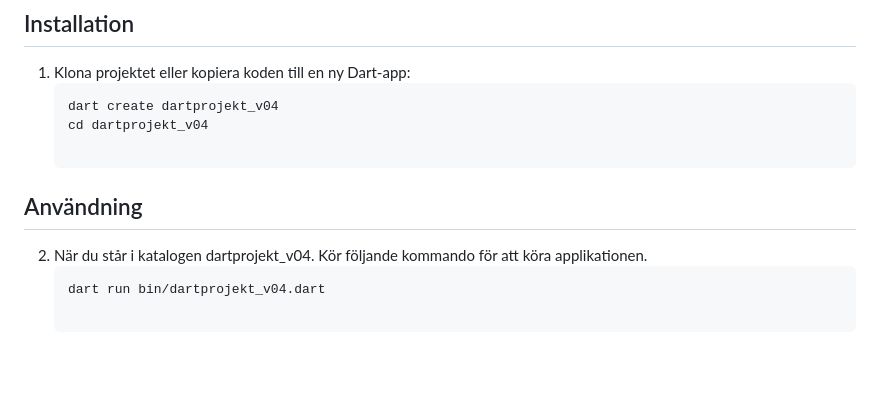
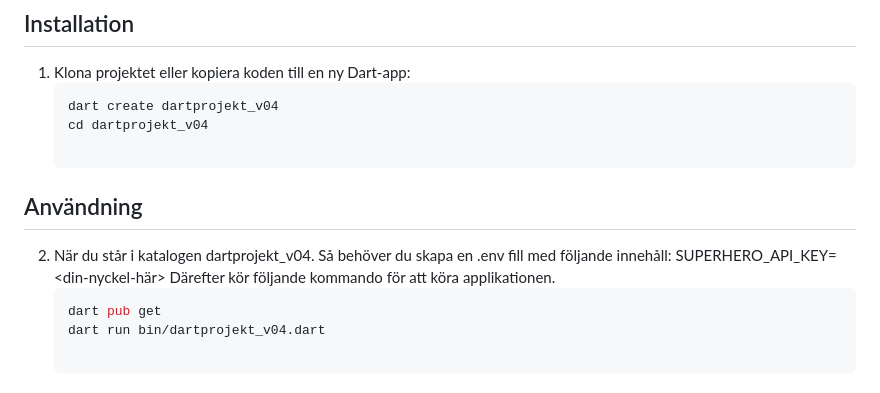
Before and after one commit to AhmedHB/HFL25-2, a Markdown page: dartprojekt_v04/README.md, the part around the change. Drawn GitHub-style; blank space fills up the shorter version.

Commit message:
Updated readme.md. More things to come!

````diff
--- a/dartprojekt_v04/README.md
+++ b/dartprojekt_v04/README.md
@@ -95,8 +95,11 @@ Trädstruktur för projektet
    cd dartprojekt_v04
 
 ## Användning
-2. När du står i katalogen dartprojekt_v04. Kör följande kommando för att köra applikationen.
+2. När du står i katalogen dartprojekt_v04. Så behöver du skapa en .env fill med följande innehåll:
+   SUPERHERO_API_KEY=<din-nyckel-här>
+   Därefter kör följande kommando för att köra applikationen.
    ```bash
+   dart pub get
    dart run bin/dartprojekt_v04.dart
 
 ### Exempel på output
````
